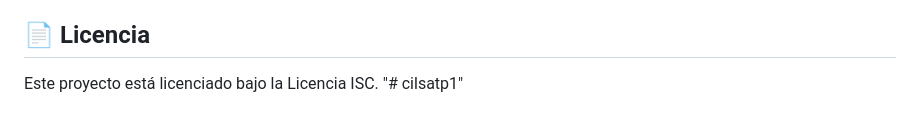
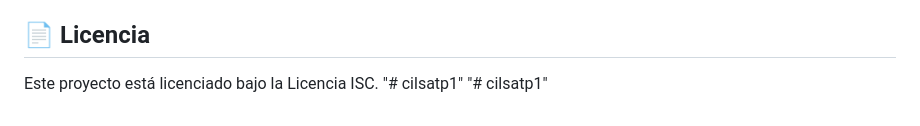
Before and after one commit to gabriellidevelopers-collab/cilsatp1, a Markdown page: README.md, the part around the change. Rendered like a GitHub page.

```diff
--- a/README.md
+++ b/README.md
@@ -209,3 +209,4 @@ Importa la colección de Postman desde la carpeta `postman/` para probar todas l
 ## 📄 Licencia
 Este proyecto está licenciado bajo la Licencia ISC.
 "# cilsatp1"
+"# cilsatp1"
```
